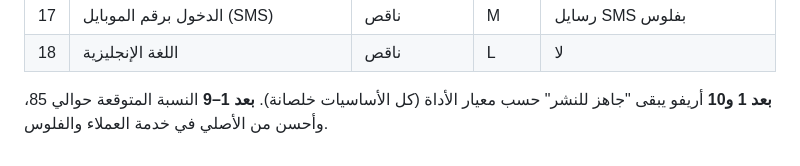
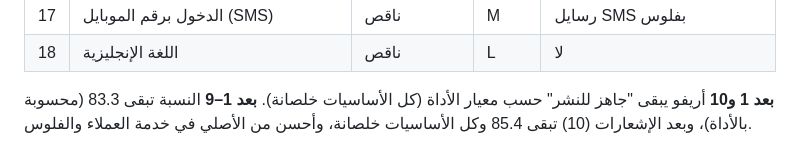
Before and after one commit to sabry66/Talabat, a Markdown page: replica/build-plan.md, the part around the change. GitHub-like rendering.

Commit message:
Build plan: computed parity after planned items
Co-Authored-By: Claude Opus 5.5 <noreply@anthropic.com>
Claude-Session: https://claude.ai/code/session_01KTZRSr64u3EbDNyuyfSpt5

```diff
--- a/replica/build-plan.md
+++ b/replica/build-plan.md
@@ -27,4 +27,4 @@
 | 18 | اللغة الإنجليزية | ناقص | L | لا |
 
 **بعد 1 و10** أريفو يبقى "جاهز للنشر" حسب معيار الأداة (كل الأساسيات خلصانة).
-**بعد 1–9** النسبة المتوقعة حوالي 85، وأحسن من الأصلي في خدمة العملاء والفلوس.
+**بعد 1–9** النسبة تبقى 83.3 (محسوبة بالأداة)، وبعد الإشعارات (10) تبقى 85.4 وكل الأساسيات خلصانة، وأحسن من الأصلي في خدمة العملاء والفلوس.
```
